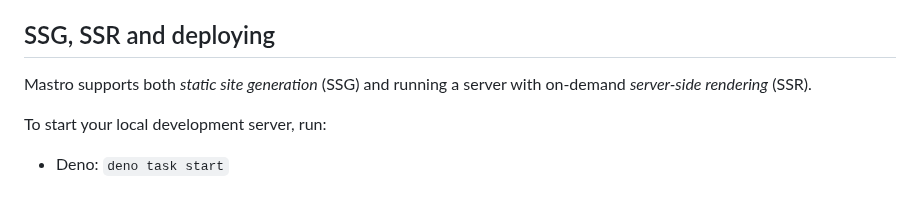
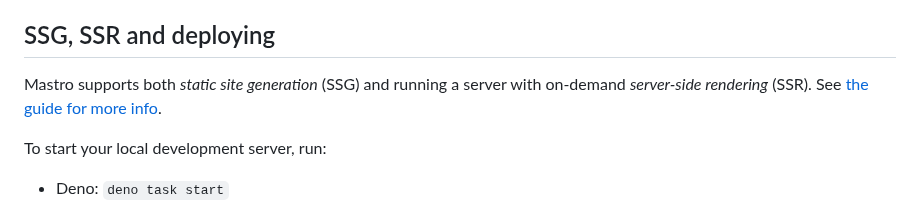
Before and after one commit to mastrojs/mastrojs.github.io, a Markdown page: data/docs/install-setup.md, the part around the change. Drawn GitHub-style.

```diff
--- a/data/docs/install-setup.md
+++ b/data/docs/install-setup.md
@@ -35,7 +35,7 @@ Or use the [template repo](https://github.com/mastrojs/template-basic-bun).
 
 ## SSG, SSR and deploying
 
-Mastro supports both _static site generation_ (SSG) and running a server with on-demand _server-side rendering_ (SSR).
+Mastro supports both _static site generation_ (SSG) and running a server with on-demand _server-side rendering_ (SSR). See [the guide for more info](/guide/client-side-vs-server-side-javascript-static-vs-ondemand-spa-vs-mpa/#static-site-generation-vs-running-a-server).
 
 To start your local development server, run:
 
```
Also changed, not shown: data/docs/routing.md (+1 -1 lines).
